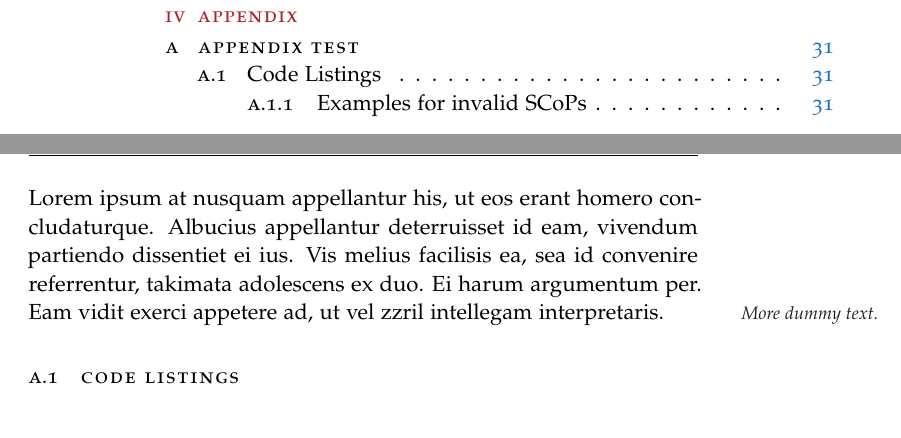
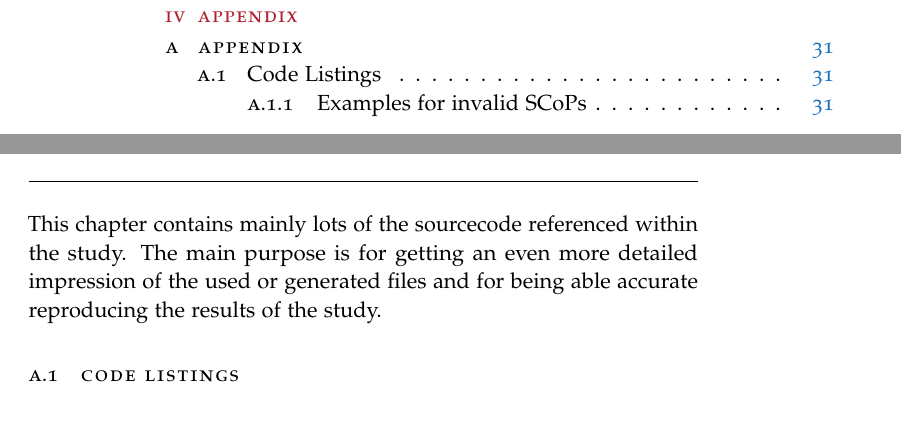
Before and after one commit to TrackerSB/Bachelorarbeit, a LaTeX thesis (ClassicThesis.tex, which reads Chapters/Chapter0A.tex): two parts of pages 8 and 41 of 47, joined at a grey line, cut so that both start at the same text. Compiled offline with pdfLaTeX.

Commit message:
Replace dummy text

```diff
--- a/Chapters/Chapter0A.tex
+++ b/Chapters/Chapter0A.tex
@@ -3,13 +3,10 @@
 %*******************************************************
 % If problems with the headers: get headings in appendix etc. right
 %\markboth{\spacedlowsmallcaps{Appendix}}{\spacedlowsmallcaps{Appendix}}
-\chapter{Appendix Test}
-Lorem ipsum at nusquam appellantur his, ut eos erant homero
-concludaturque. Albucius appellantur deterruisset id eam, vivendum
-partiendo dissentiet ei ius. Vis melius facilisis ea, sea id convenire
-referrentur, takimata adolescens ex duo. Ei harum argumentum per. Eam
-vidit exerci appetere ad, ut vel zzril intellegam interpretaris.
-\graffito{More dummy text.}
+\chapter{Appendix}
+This chapter contains mainly lots of the sourcecode referenced within the study.
+The main purpose is for getting an even more detailed impression of the used or generated files and for being able accurate reproducing the results of the study.
+%\graffito{More dummy text.}
 
 \section{Code Listings}
 \begin{code}
```
